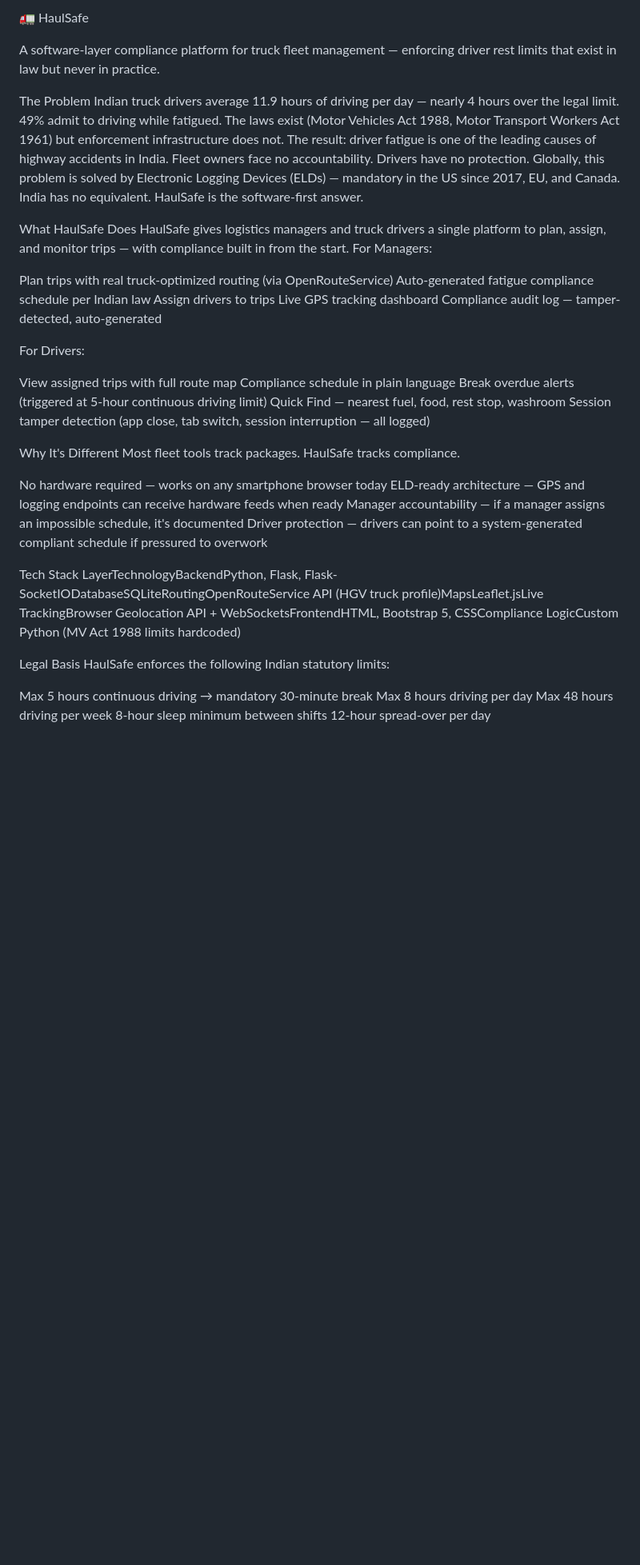
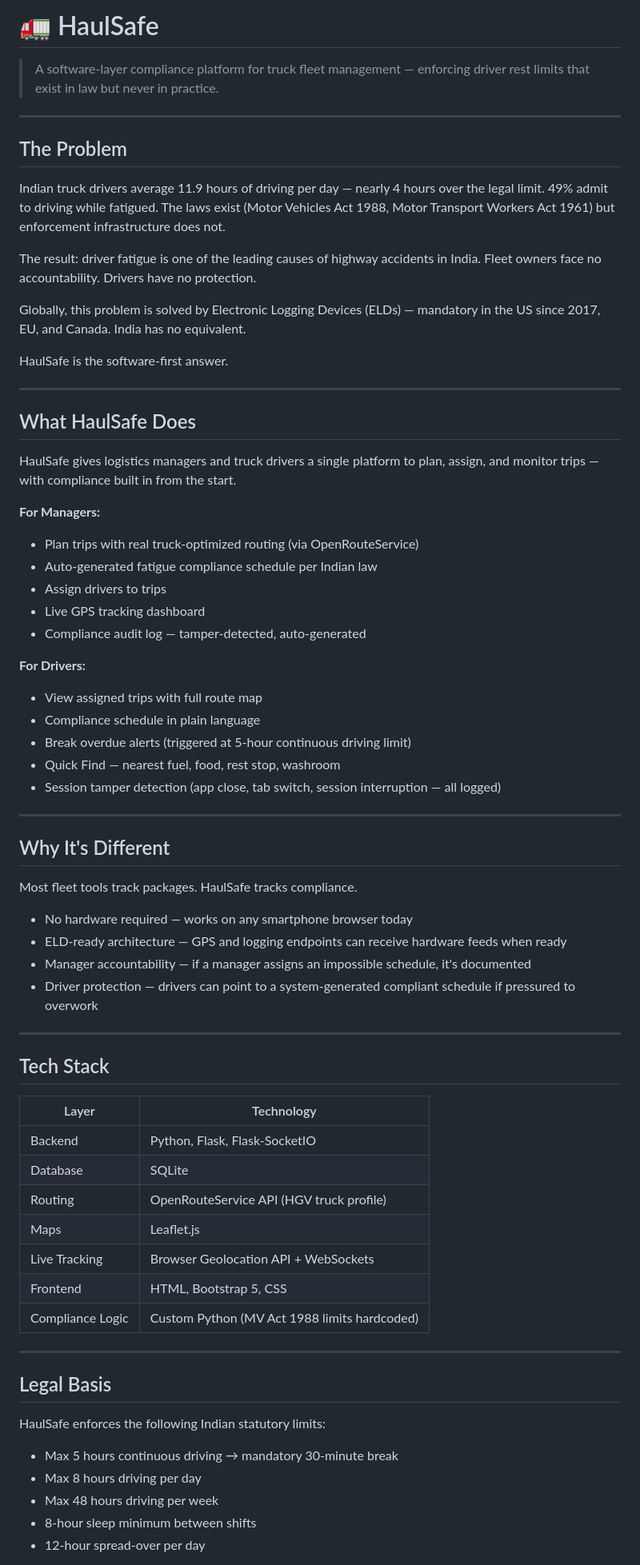
Before and after one commit to chetnax1705-ctrl/HaulSafe, a Markdown page: README.md, the part around one of its changes. Shown at 80% size. Rendered like a GitHub page; blank space fills up the shorter version.

```diff
--- a/README.md
+++ b/README.md
@@ -1,51 +1,73 @@
-🚛 HaulSafe
+# 🚛 HaulSafe
 
- A software-layer compliance platform for truck fleet management — enforcing driver rest limits that exist in law but never in practice.
+> A software-layer compliance platform for truck fleet management — enforcing driver rest limits that exist in law but never in practice.
 
+---
 
-The Problem
+## The Problem
+
 Indian truck drivers average 11.9 hours of driving per day — nearly 4 hours over the legal limit. 49% admit to driving while fatigued. The laws exist (Motor Vehicles Act 1988, Motor Transport Workers Act 1961) but enforcement infrastructure does not.
+
 The result: driver fatigue is one of the leading causes of highway accidents in India. Fleet owners face no accountability. Drivers have no protection.
+
 Globally, this problem is solved by Electronic Logging Devices (ELDs) — mandatory in the US since 2017, EU, and Canada. India has no equivalent.
+
 HaulSafe is the software-first answer.
 
-What HaulSafe Does
+---
+
+## What HaulSafe Does
+
 HaulSafe gives logistics managers and truck drivers a single platform to plan, assign, and monitor trips — with compliance built in from the start.
-For Managers:
 
-Plan trips with real truck-optimized routing (via OpenRouteService)
-Auto-generated fatigue compliance schedule per Indian law
-Assign drivers to trips
-Live GPS tracking dashboard
-Compliance audit log — tamper-detected, auto-generated
+**For Managers:**
+- Plan trips with real truck-optimized routing (via OpenRouteService)
+- Auto-generated fatigue compliance schedule per Indian law
+- Assign drivers to trips
+- Live GPS tracking dashboard
+- Compliance audit log — tamper-detected, auto-generated
 
-For Drivers:
+**For Drivers:**
+- View assigned trips with full route map
+- Compliance schedule in plain language
+- Break overdue alerts (triggered at 5-hour continuous driving limit)
+- Quick Find — nearest fuel, food, rest stop, washroom
+- Session tamper detection (app close, tab switch, session interruption — all logged)
 
-View assigned trips with full route map
-Compliance schedule in plain language
-Break overdue alerts (triggered at 5-hour continuous driving limit)
-Quick Find — nearest fuel, food, rest stop, washroom
-Session tamper detection (app close, tab switch, session interruption — all logged)
+---
 
+## Why It's Different
 
-Why It's Different
 Most fleet tools track packages. HaulSafe tracks compliance.
 
-No hardware required — works on any smartphone browser today
-ELD-ready architecture — GPS and logging endpoints can receive hardware feeds when ready
-Manager accountability — if a manager assigns an impossible schedule, it's documented
-Driver protection — drivers can point to a system-generated compliant schedule if pressured to overwork
+- No hardware required — works on any smartphone browser today
+- ELD-ready architecture — GPS and logging endpoints can receive hardware feeds when ready
+- Manager accountability — if a manager assigns an impossible schedule, it's documented
+- Driver protection — drivers can point to a system-generated compliant schedule if pressured to overwork
 
+---
 
-Tech Stack
-LayerTechnologyBackendPython, Flask, Flask-SocketIODatabaseSQLiteRoutingOpenRouteService API (HGV truck profile)MapsLeaflet.jsLive TrackingBrowser Geolocation API + WebSocketsFrontendHTML, Bootstrap 5, CSSCompliance LogicCustom Python (MV Act 1988 limits hardcoded)
+## Tech Stack
 
-Legal Basis
+| Layer | Technology |
+|-------|-----------|
+| Backend | Python, Flask, Flask-SocketIO |
+| Database | SQLite |
+| Routing | OpenRouteService API (HGV truck profile) |
+| Maps | Leaflet.js |
+| Live Tracking | Browser Geolocation API + WebSockets |
+| Frontend | HTML, Bootstrap 5, CSS |
+| Compliance Logic | Custom Python (MV Act 1988 limits hardcoded) |
+
+---
+
+## Legal Basis
+
 HaulSafe enforces the following Indian statutory limits:
 
-Max 5 hours continuous driving → mandatory 30-minute break
-Max 8 hours driving per day
-Max 48 hours driving per week
-8-hour sleep minimum between shifts
-12-hour spread-over per day
+- Max 5 hours continuous driving → mandatory 30-minute break
+- Max 8 hours driving per day
+- Max 48 hours driving per week
+- 8-hour sleep minimum between shifts
+- 12-hour spread-over per day
 
```
Also changed, not shown: other parts of README.md (+23 -25 lines).
